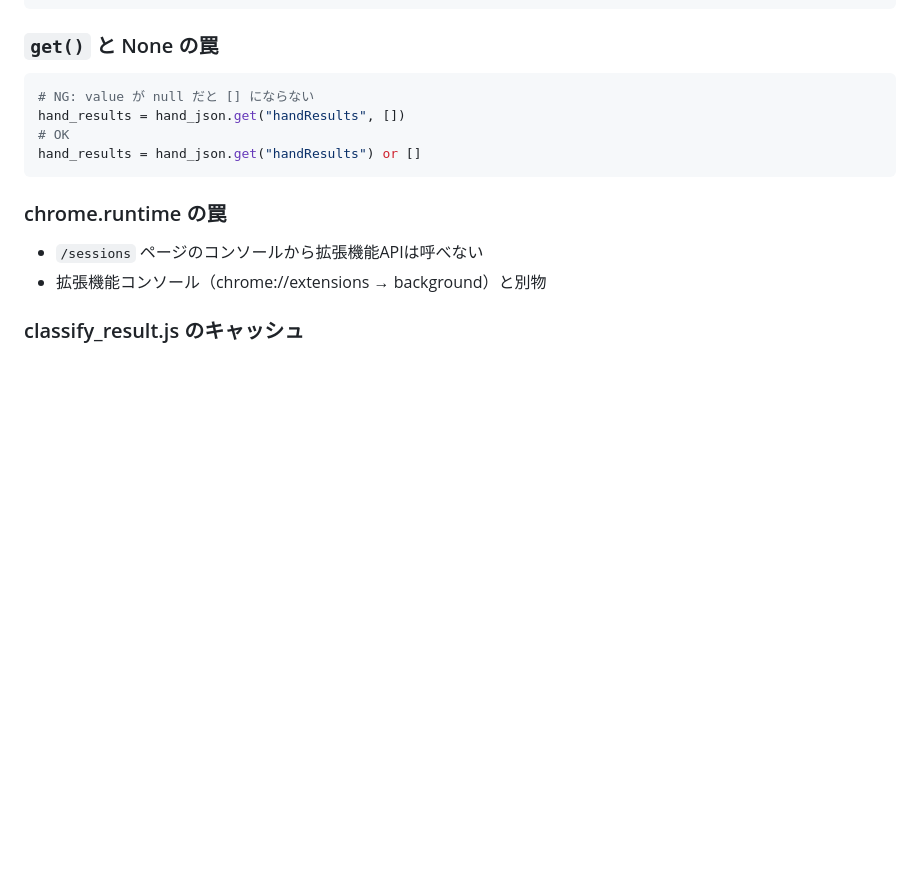
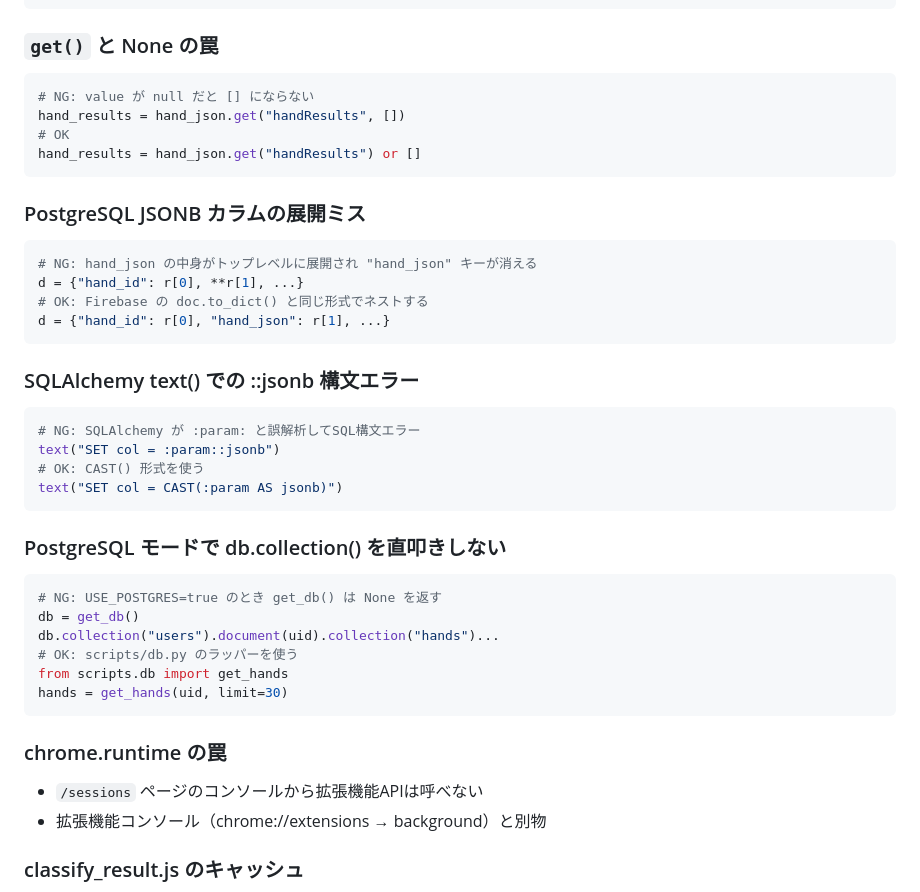
Before and after one commit to 9p96d9/GTO-, a Markdown page: CLAUDE.md, the part around the change. GitHub-like rendering; blank space fills up the shorter version.

````diff
--- a/CLAUDE.md
+++ b/CLAUDE.md
@@ -123,6 +123,32 @@ hand_results = hand_json.get("handResults", [])
 hand_results = hand_json.get("handResults") or []
 ```
 
+### PostgreSQL JSONB カラムの展開ミス
+```python
+# NG: hand_json の中身がトップレベルに展開され "hand_json" キーが消える
+d = {"hand_id": r[0], **r[1], ...}
+# OK: Firebase の doc.to_dict() と同じ形式でネストする
+d = {"hand_id": r[0], "hand_json": r[1], ...}
+```
+
+### SQLAlchemy text() での ::jsonb 構文エラー
+```python
+# NG: SQLAlchemy が :param: と誤解析してSQL構文エラー
+text("SET col = :param::jsonb")
+# OK: CAST() 形式を使う
+text("SET col = CAST(:param AS jsonb)")
+```
+
+### PostgreSQL モードで db.collection() を直叩きしない
+```python
+# NG: USE_POSTGRES=true のとき get_db() は None を返す
+db = get_db()
+db.collection("users").document(uid).collection("hands")...
+# OK: scripts/db.py のラッパーを使う
+from scripts.db import get_hands
+hands = get_hands(uid, limit=30)
+```
+
 ### chrome.runtime の罠
 - `/sessions` ページのコンソールから拡張機能APIは呼べない
 - 拡張機能コンソール（chrome://extensions → background）と別物
````
Also changed, not shown: SPEC.md (+9 -2 lines), docs/debug_notes_20260501.md (added, +128 -0 lines).
